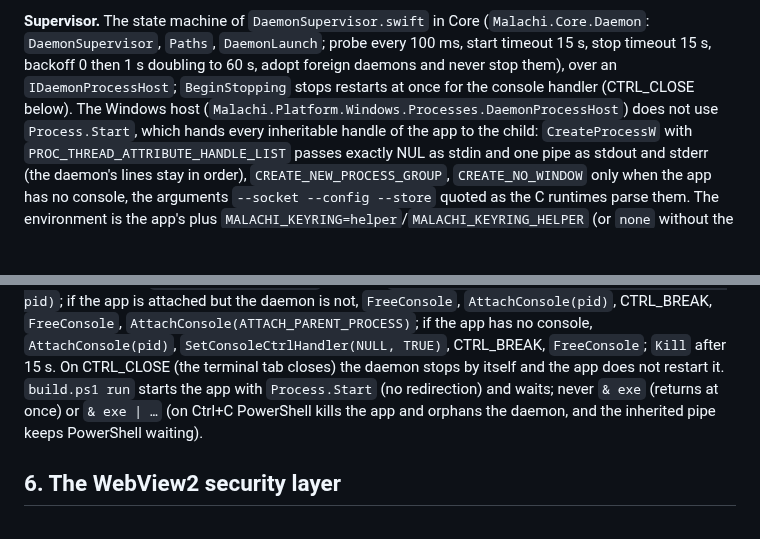
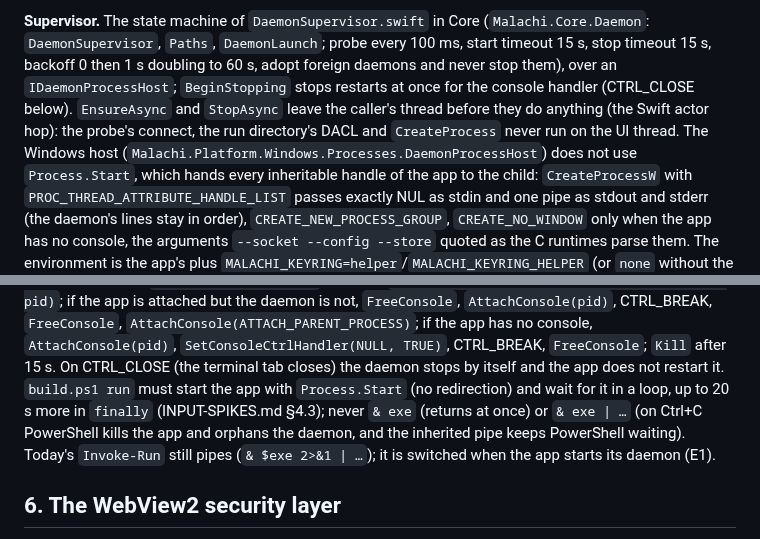
Before and after one commit to schotek/malachi, a Markdown page: docs/windows-port.md, 2 parts joined by grey strips. Drawn GitHub-style; blank space fills up the shorter version.

Commit message:
docs(windows): the supervisor's thread and today's build.ps1 run
§5 Supervisor says that EnsureAsync and StopAsync leave the caller's
thread, so the wiring into the app does not have to find it out. §5
Console described build.ps1 run as starting the app with Process.Start
and waiting; Invoke-Run still pipes the app (& $exe 2>&1 | ...), which
the measured runs showed orphans the daemon on Ctrl+C. It now says what
the launcher must do and that the switch comes with the app starting its
daemon (E1).

Co-Authored-By: Claude Opus 5.5 <noreply@anthropic.com>

```diff
--- a/docs/windows-port.md
+++ b/docs/windows-port.md
@@ -348,7 +348,10 @@ refused; deleting it is not.
 every 100 ms, start timeout 15 s, stop timeout 15 s, backoff 0 then 1 s
 doubling to 60 s, adopt foreign daemons and never stop them), over an
 `IDaemonProcessHost`; `BeginStopping` stops restarts at once for the console
-handler (CTRL_CLOSE below). The Windows host
+handler (CTRL_CLOSE below). `EnsureAsync` and `StopAsync` leave the
+caller's thread before they do anything (the Swift actor hop): the probe's
+connect, the run directory's DACL and `CreateProcess` never run on the UI
+thread. The Windows host
 (`Malachi.Platform.Windows.Processes.DaemonProcessHost`) does not use
 `Process.Start`, which hands every inheritable handle of the app to the
 child: `CreateProcessW` with `PROC_THREAD_ATTRIBUTE_HANDLE_LIST` passes
@@ -391,10 +394,12 @@ CTRL_BREAK, `FreeConsole`, `AttachConsole(ATTACH_PARENT_PROCESS)`; if the app
 has no console, `AttachConsole(pid)`, `SetConsoleCtrlHandler(NULL, TRUE)`,
 CTRL_BREAK, `FreeConsole`; `Kill` after 15 s. On CTRL_CLOSE (the terminal
 tab closes) the daemon stops by itself and the app does not restart it.
-`build.ps1 run` starts the app with `Process.Start` (no redirection) and
-waits; never `& exe` (returns at once) or `& exe | …` (on Ctrl+C PowerShell
+`build.ps1 run` must start the app with `Process.Start` (no redirection)
+and wait for it in a loop, up to 20 s more in `finally` (INPUT-SPIKES.md
+§4.3); never `& exe` (returns at once) or `& exe | …` (on Ctrl+C PowerShell
 kills the app and orphans the daemon, and the inherited pipe keeps
-PowerShell waiting).
+PowerShell waiting). Today's `Invoke-Run` still pipes (`& $exe 2>&1 | …`);
+it is switched when the app starts its daemon (E1).
 
 ## 6. The WebView2 security layer
 
```
